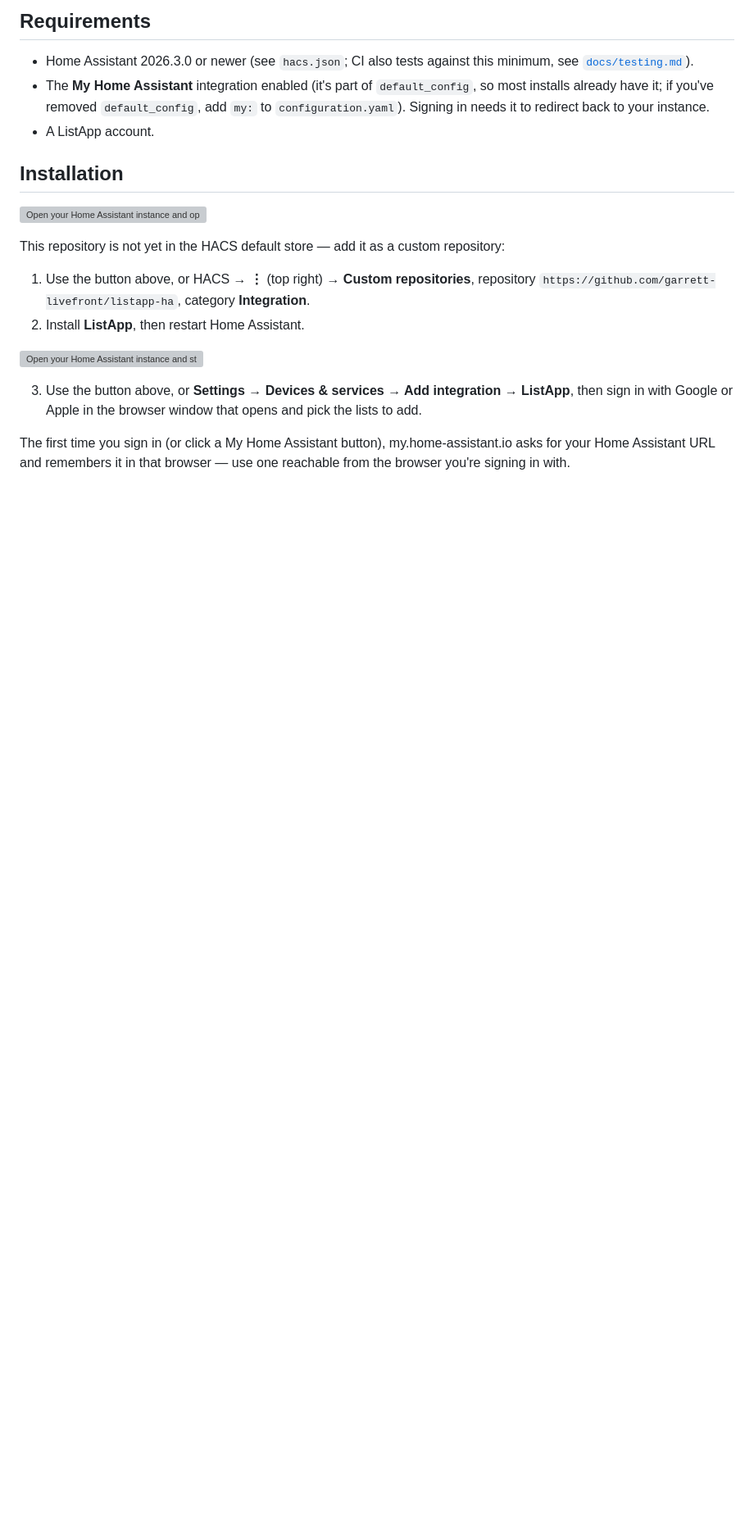
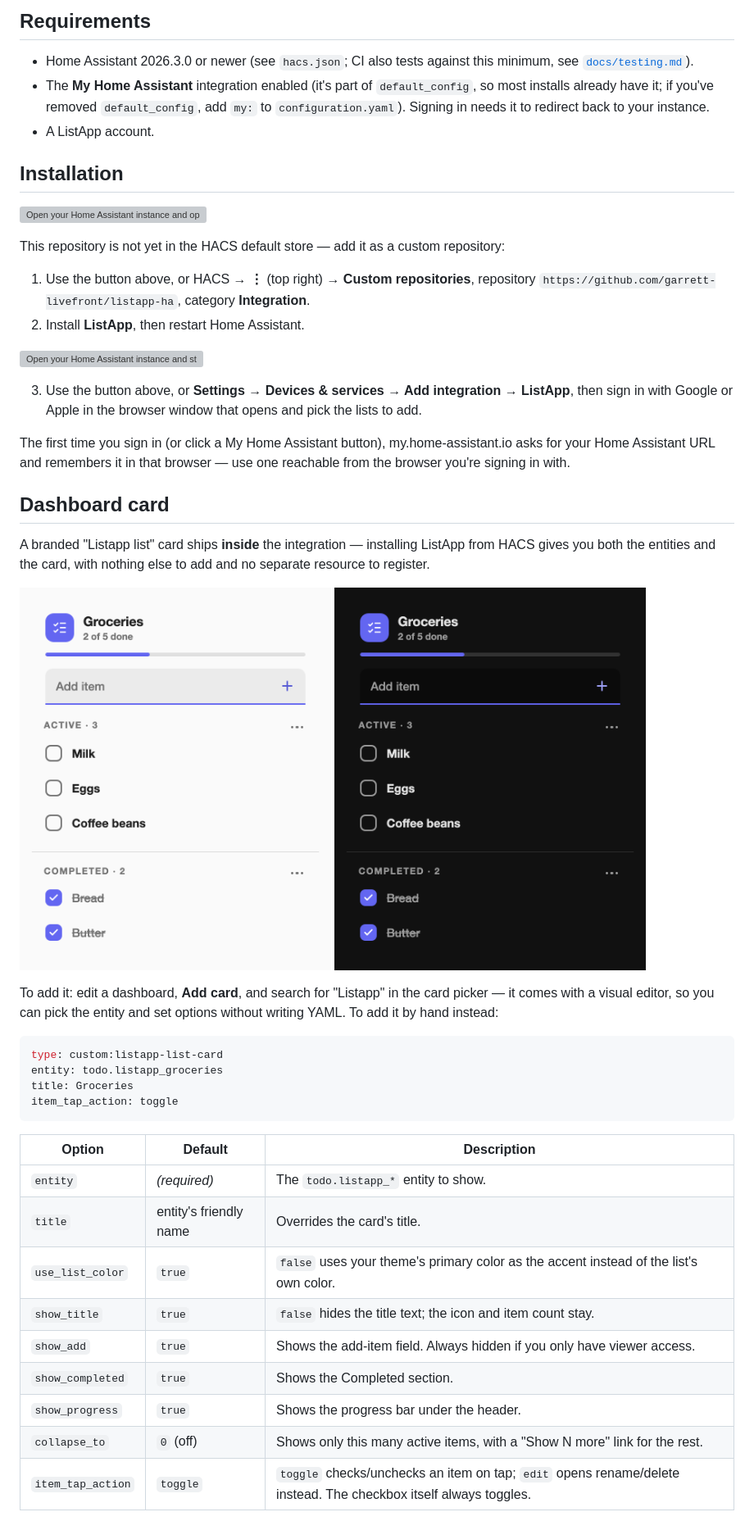
Before and after one commit to garrett-livefront/listapp-ha, a Markdown page: README.md, the part around one of its changes. Shown at 82% size. GitHub-like rendering; blank space fills up the shorter version; grey boxes are pictures that could not be loaded.

Commit message:
README: document the dashboard card
Covers that the card ships with the integration, adding it from the card
picker or by hand, the YAML options, and the visual editor, with screenshots
of its key states.

Co-Authored-By: Claude Sonnet 5 <noreply@anthropic.com>
Claude-Session: https://claude.ai/code/session_01UpTSDsnRNjGzj84EAQCgsy

````diff
--- a/README.md
+++ b/README.md
@@ -46,3 +46,36 @@ The first time you sign in (or click a My Home Assistant button), my.home-assist
 your Home Assistant URL and remembers it in that browser — use one reachable from the browser
 you're signing in with.
 
+## Dashboard card
+
+A branded "Listapp list" card ships **inside** the integration — installing ListApp from HACS gives
+you both the entities and the card, with nothing else to add and no separate resource to register.
+
+<p>
+  <img src="https://raw.githubusercontent.com/garrett-livefront/listapp-ha/main/docs/images/card-default-light.png" width="380" alt="Listapp list card, light theme">
+  <img src="https://raw.githubusercontent.com/garrett-livefront/listapp-ha/main/docs/images/card-default-dark.png" width="380" alt="Listapp list card, dark theme">
+</p>
+
+To add it: edit a dashboard, **Add card**, and search for "Listapp" in the card picker — it comes
+with a visual editor, so you can pick the entity and set options without writing YAML. To add it by
+hand instead:
+
+```yaml
+type: custom:listapp-list-card
+entity: todo.listapp_groceries
+title: Groceries
+item_tap_action: toggle
+```
+
+| Option | Default | Description |
+| --- | --- | --- |
+| `entity` | *(required)* | The `todo.listapp_*` entity to show. |
+| `title` | entity's friendly name | Overrides the card's title. |
+| `use_list_color` | `true` | `false` uses your theme's primary color as the accent instead of the list's own color. |
+| `show_title` | `true` | `false` hides the title text; the icon and item count stay. |
+| `show_add` | `true` | Shows the add-item field. Always hidden if you only have viewer access. |
+| `show_completed` | `true` | Shows the Completed section. |
+| `show_progress` | `true` | Shows the progress bar under the header. |
+| `collapse_to` | `0` (off) | Shows only this many active items, with a "Show N more" link for the rest. |
+| `item_tap_action` | `toggle` | `toggle` checks/unchecks an item on tap; `edit` opens rename/delete instead. The checkbox itself always toggles. |
+
````
Also changed, not shown: other parts of README.md (+14 -0 lines).
